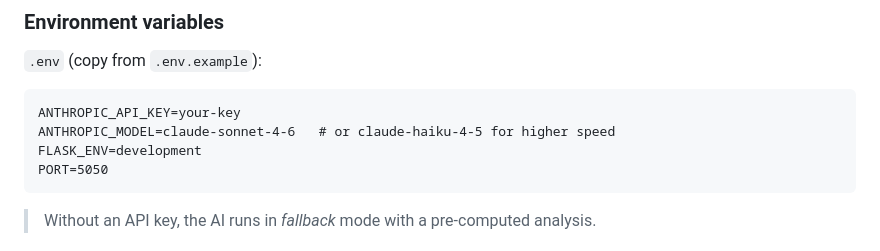
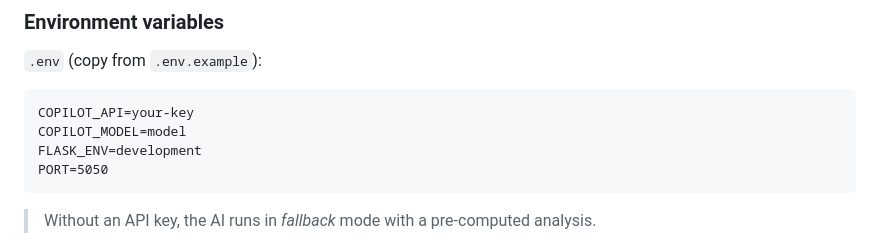
Before and after one commit to iRuperth/MegaWattle, a Markdown page: README.md, the part around the change. Rendered like a GitHub page.

Commit message:
Update API key and model information in README

````diff
--- a/README.md
+++ b/README.md
@@ -95,8 +95,8 @@ Open **<http://localhost:5050>**.
 
 `.env` (copy from `.env.example`):
 ```
-ANTHROPIC_API_KEY=your-key
-ANTHROPIC_MODEL=claude-sonnet-4-6   # or claude-haiku-4-5 for higher speed
+COPILOT_API=your-key
+COPILOT_MODEL=model
 FLASK_ENV=development
 PORT=5050
 ```
````
